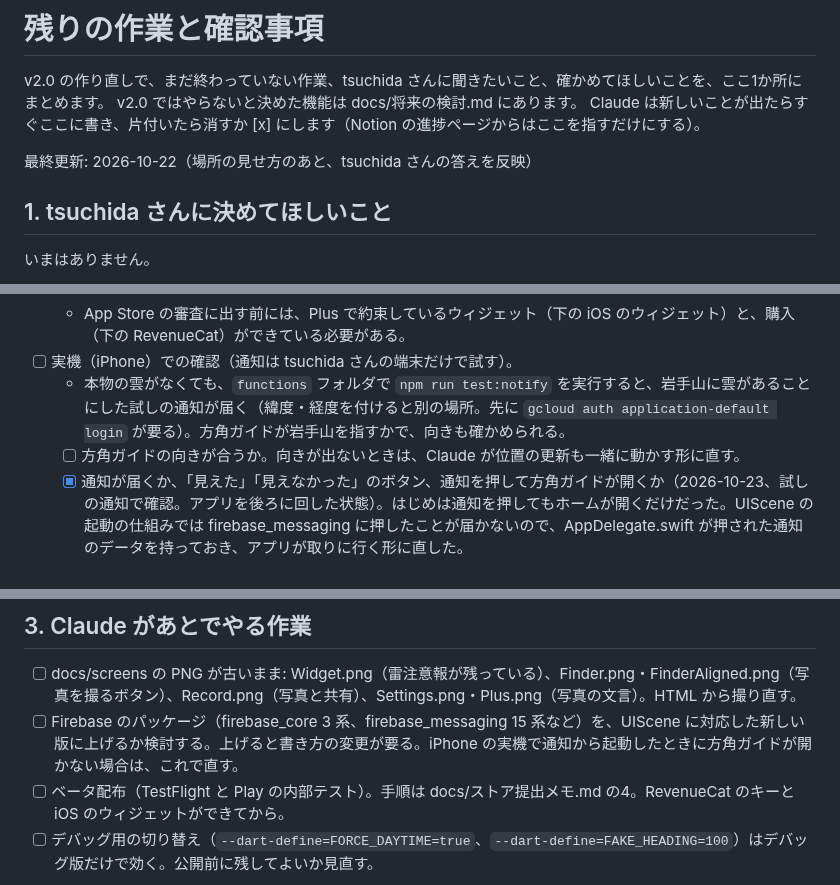
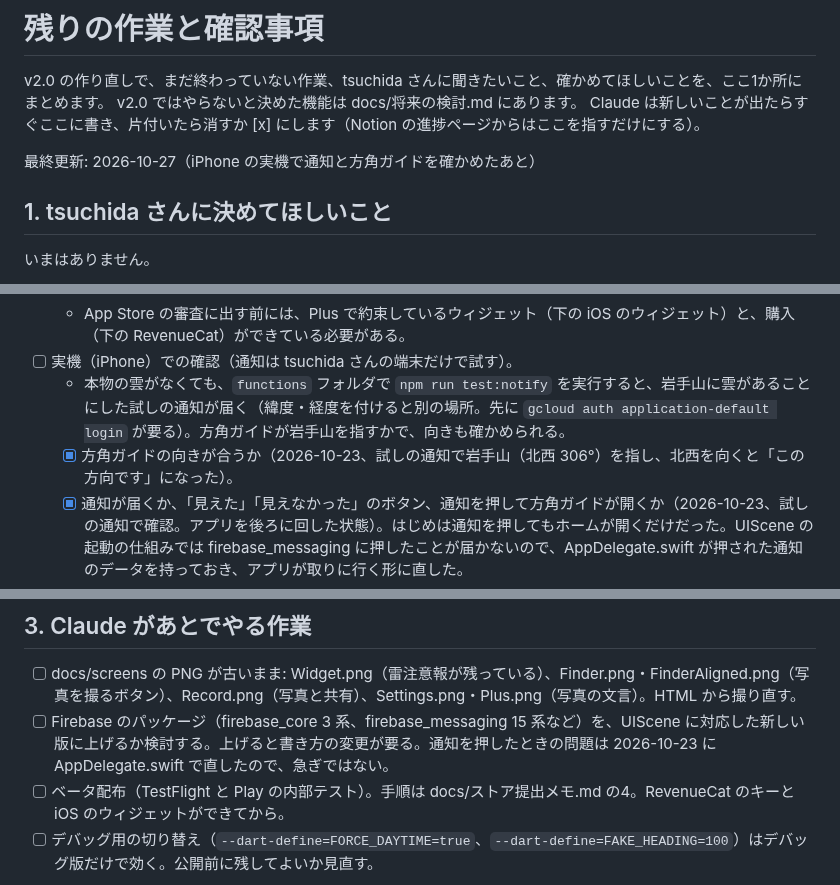
Before and after one commit to tsuchida-y/thunder_cloud_app, a Markdown page: docs/残りの作業と確認事項.md, 3 parts joined by grey strips. Drawn GitHub-style.

Commit message:
docs:iPhone の実機で方角ガイドの向きが合うことを確かめた
Co-Authored-By: Claude Opus 5.5 <noreply@anthropic.com>

```diff
--- a/docs/残りの作業と確認事項.md
+++ b/docs/残りの作業と確認事項.md
@@ -4,7 +4,7 @@ v2.0 の作り直しで、まだ終わっていない作業、tsuchida さんに
 v2.0 ではやらないと決めた機能は docs/将来の検討.md にあります。
 Claude は新しいことが出たらすぐここに書き、片付いたら消すか [x] にします（Notion の進捗ページからはここを指すだけにする）。
 
-最終更新: 2026-10-22（場所の見せ方のあと、tsuchida さんの答えを反映）
+最終更新: 2026-10-27（iPhone の実機で通知と方角ガイドを確かめたあと）
 
 ## 1. tsuchida さんに決めてほしいこと
 
@@ -20,7 +20,7 @@ Claude は新しいことが出たらすぐここに書き、片付いたら消
   - App Store の審査に出す前には、Plus で約束しているウィジェット（下の iOS のウィジェット）と、購入（下の RevenueCat）ができている必要がある。
 - [ ] 実機（iPhone）での確認（通知は tsuchida さんの端末だけで試す）。
   - 本物の雲がなくても、`functions` フォルダで `npm run test:notify` を実行すると、岩手山に雲があることにした試しの通知が届く（緯度・経度を付けると別の場所。先に `gcloud auth application-default login` が要る）。方角ガイドが岩手山を指すかで、向きも確かめられる。
-  - [ ] 方角ガイドの向きが合うか。向きが出ないときは、Claude が位置の更新も一緒に動かす形に直す。
+  - [x] 方角ガイドの向きが合うか（2026-10-23、試しの通知で岩手山（北西 306°）を指し、北西を向くと「この方向です」になった）。
   - [x] 通知が届くか、「見えた」「見えなかった」のボタン、通知を押して方角ガイドが開くか（2026-10-23、試しの通知で確認。アプリを後ろに回した状態）。はじめは通知を押してもホームが開くだけだった。UIScene の起動の仕組みでは firebase_messaging に押したことが届かないので、AppDelegate.swift が押された通知のデータを持っておき、アプリが取りに行く形に直した。
   - [ ] 最初の通知のあとに開くと「常に」のお願いが出るか。
   - [ ] 「常に」にして1km以上移動すると、Firebase コンソールの members の自分の分で locationSource が background になるか。
@@ -51,7 +51,7 @@ Claude は新しいことが出たらすぐここに書き、片付いたら消
 ## 3. Claude があとでやる作業
 
 - [ ] docs/screens の PNG が古いまま: Widget.png（雷注意報が残っている）、Finder.png・FinderAligned.png（写真を撮るボタン）、Record.png（写真と共有）、Settings.png・Plus.png（写真の文言）。HTML から撮り直す。
-- [ ] Firebase のパッケージ（firebase_core 3 系、firebase_messaging 15 系など）を、UIScene に対応した新しい版に上げるか検討する。上げると書き方の変更が要る。iPhone の実機で通知から起動したときに方角ガイドが開かない場合は、これで直す。
+- [ ] Firebase のパッケージ（firebase_core 3 系、firebase_messaging 15 系など）を、UIScene に対応した新しい版に上げるか検討する。上げると書き方の変更が要る。通知を押したときの問題は 2026-10-23 に AppDelegate.swift で直したので、急ぎではない。
 - [ ] ベータ配布（TestFlight と Play の内部テスト）。手順は docs/ストア提出メモ.md の4。RevenueCat のキーと iOS のウィジェットができてから。
 - [ ] デバッグ用の切り替え（`--dart-define=FORCE_DAYTIME=true`、`--dart-define=FAKE_HEADING=100`）はデバッグ版だけで効く。公開前に残してよいか見直す。
 
```
